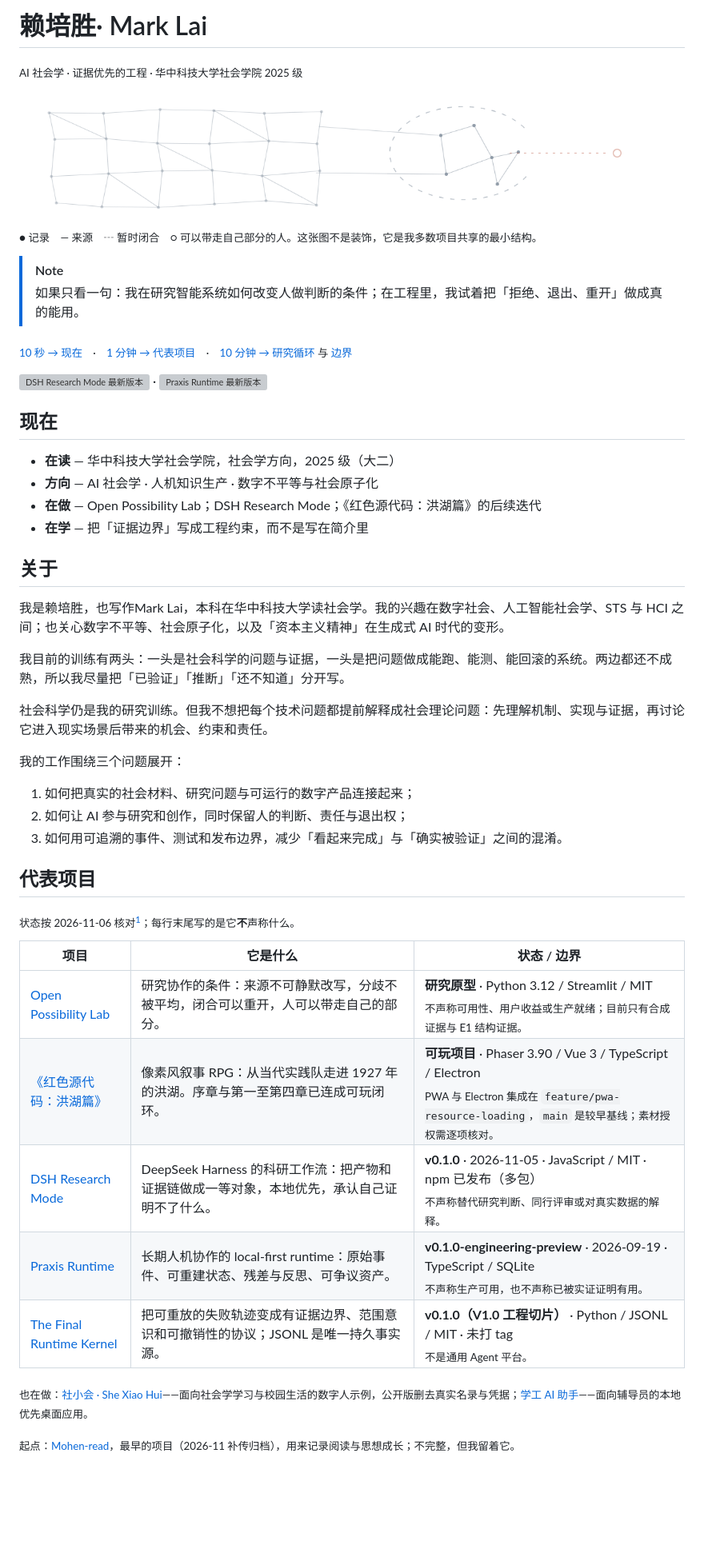
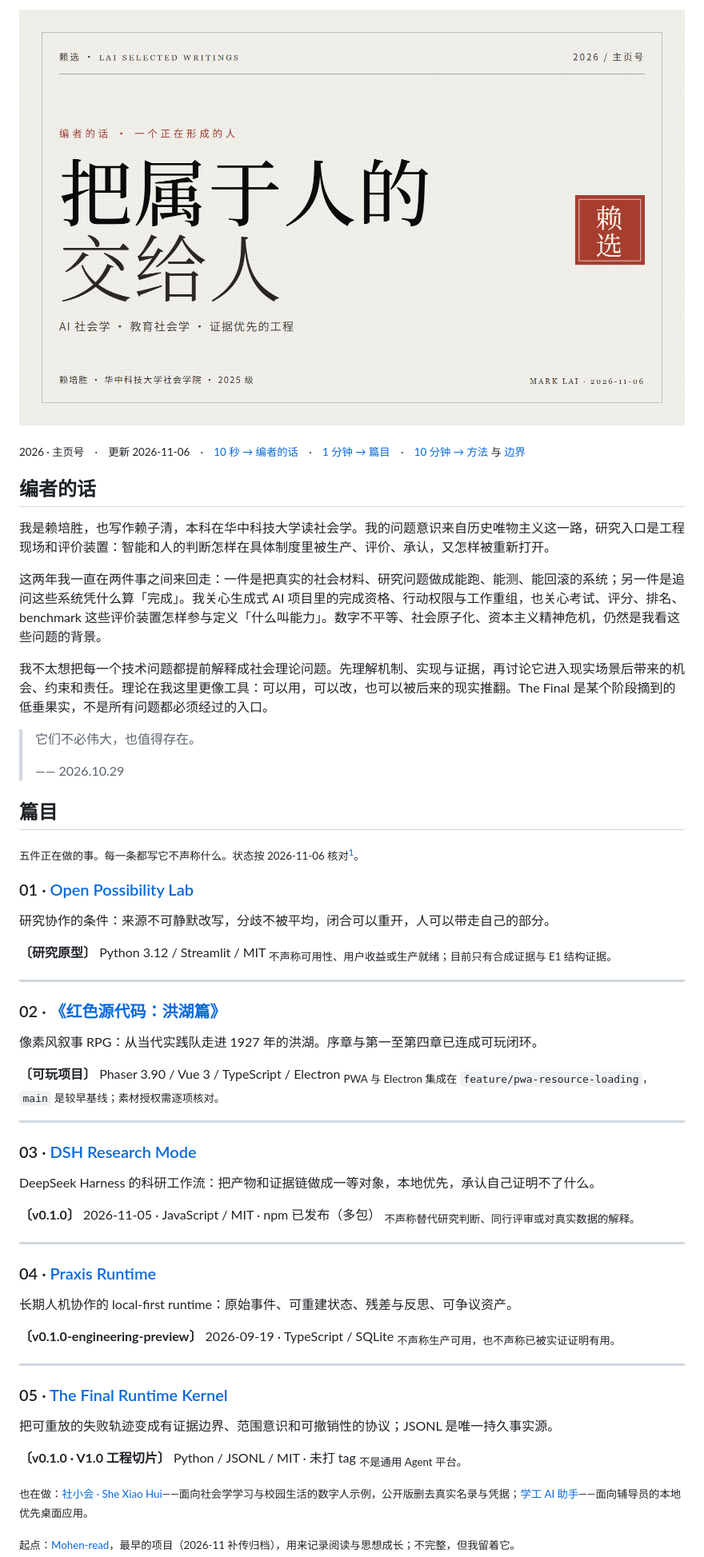
Before and after one commit to peishenglai3-hash/peishenglai3-hash, a Markdown page: README.md, the part around one of its changes. Shown at 80% size. Rendered like a GitHub page; pictures changed too: assets/cover-2026-11.png (added); blank space fills up the shorter version; grey boxes are pictures that could not be loaded.

Commit message:
profile: v2 cover and editorial layout (赖选 · 主页号)

```diff
--- a/README.md
+++ b/README.md
@@ -1,53 +1,67 @@
-# 赖培胜· Mark Lai
+<p align="center">
+  <img src="https://raw.githubusercontent.com/peishenglai3-hash/peishenglai3-hash/main/assets/cover-2026-11.png" alt="赖选 · 2026 主页号：把属于人的交给人">
+</p>
 
-<sub>AI 社会学 · 证据优先的工程 · 华中科技大学社会学院 2025 级</sub>
+<sub>2026 · 主页号　·　更新 2026-11-06　·　[10 秒 → 编者的话](#编者的话)　·　[1 分钟 → 篇目](#篇目)　·　[10 分钟 → 方法](#方法) 与 [边界](#边界)</sub>
 
-<picture>
-  <source srcset="https://raw.githubusercontent.com/peishenglai3-hash/peishenglai3-hash/main/assets/field.svg" type="image/svg+xml">
-  <img src="https://raw.githubusercontent.com/peishenglai3-hash/peishenglai3-hash/main/assets/field.png" alt="一张场域图：记录、来源、一条暂时的闭合线，以及一个可以退出的人">
-</picture>
+## 编者的话
 
-<sub>● 记录　— 来源　┄ 暂时闭合　○ 可以带走自己部分的人。这张图不是装饰，它是我多数项目共享的最小结构。</sub>
+我是赖培胜，也写作赖子清，本科在华中科技大学读社会学。我的问题意识来自历史唯物主义这一路，研究入口是工程现场和评价装置：智能和人的判断怎样在具体制度里被生产、评价、承认，又怎样被重新打开。
 
-> [!NOTE]
-> 如果只看一句：我在研究智能系统如何改变人做判断的条件；在工程里，我试着把「拒绝、退出、重开」做成真的能用。
+这两年我一直在两件事之间来回走：一件是把真实的社会材料、研究问题做成能跑、能测、能回滚的系统；另一件是追问这些系统凭什么算「完成」。我关心生成式 AI 项目里的完成资格、行动权限与工作重组，也关心考试、评分、排名、benchmark 这些评价装置怎样参与定义「什么叫能力」。数字不平等、社会原子化、资本主义精神危机，仍然是我看这些问题的背景。
 
-<sub>[10 秒 → 现在](#现在)　·　[1 分钟 → 代表项目](#代表项目)　·　[10 分钟 → 研究循环](#研究循环) 与 [边界](#边界)</sub>
+我不太想把每一个技术问题都提前解释成社会理论问题。先理解机制、实现与证据，再讨论它进入现实场景后带来的机会、约束和责任。理论在我这里更像工具：可以用，可以改，也可以被后来的现实推翻。The Final 是某个阶段摘到的低垂果实，不是所有问题都必须经过的入口。
 
-![DSH Research Mode 最新版本](https://img.shields.io/github/v/release/peishenglai3-hash/dsh-research-mode?style=flat-square&label=DSH%20Research%20Mode&color=8A8F98) · ![Praxis Runtime 最新版本](https://img.shields.io/github/v/release/peishenglai3-hash/praxis-runtime?style=flat-square&label=Praxis%20Runtime&color=8A8F98)
+> 它们不必伟大，也值得存在。
+>
+> —— 2026.10.29
 
-## 现在
+## 篇目
 
-- **在读** — 华中科技大学社会学院，社会学方向，2025 级（大二）
-- **方向** — AI 社会学 · 人机知识生产 · 数字不平等与社会原子化
-- **在做** — Open Possibility Lab；DSH Research Mode；《红色源代码：洪湖篇》的后续迭代
-- **在学** — 把「证据边界」写成工程约束，而不是写在简介里
+<sub>五件正在做的事。每一条都写它不声称什么。状态按 2026-11-06 核对[^1]。</sub>
 
-## 关于
+### 01 · [Open Possibility Lab](https://github.com/peishenglai3-hash/open-possibility-lab)
 
-我是赖培胜，也写作Mark Lai，本科在华中科技大学读社会学。我的兴趣在数字社会、人工智能社会学、STS 与 HCI 之间；也关心数字不平等、社会原子化，以及「资本主义精神」在生成式 AI 时代的变形。
+研究协作的条件：来源不可静默改写，分歧不被平均，闭合可以重开，人可以带走自己的部分。
 
-我目前的训练有两头：一头是社会科学的问题与证据，一头是把问题做成能跑、能测、能回滚的系统。两边都还不成熟，所以我尽量把「已验证」「推断」「还不知道」分开写。
+**〔研究原型〕** Python 3.12 / Streamlit / MIT
+<sub>不声称可用性、用户收益或生产就绪；目前只有合成证据与 E1 结构证据。</sub>
 
-社会科学仍是我的研究训练。但我不想把每个技术问题都提前解释成社会理论问题：先理解机制、实现与证据，再讨论它进入现实场景后带来的机会、约束和责任。
+---
 
-我的工作围绕三个问题展开：
+### 02 · [《红色源代码：洪湖篇》](https://github.com/peishenglai3-hash/honghu_game)
 
-1. 如何把真实的社会材料、研究问题与可运行的数字产品连接起来；
-2. 如何让 AI 参与研究和创作，同时保留人的判断、责任与退出权；
-3. 如何用可追溯的事件、测试和发布边界，减少「看起来完成」与「确实被验证」之间的混淆。
+像素风叙事 RPG：从当代实践队走进 1927 年的洪湖。序章与第一至第四章已连成可玩闭环。
 
-## 代表项目
+**〔可玩项目〕** Phaser 3.90 / Vue 3 / TypeScript / Electron
+<sub>PWA 与 Electron 集成在 `feature/pwa-resource-loading`，`main` 是较早基线；素材授权需逐项核对。</sub>
 
-<sub>状态按 2026-11-06 核对[^1]；每行末尾写的是它**不**声称什么。</sub>
+---
 
-| 项目 | 它是什么 | 状态 / 边界 |
-| --- | --- | --- |
-| [Open Possibility Lab](https://github.com/peishenglai3-hash/open-possibility-lab) | 研究协作的条件：来源不可静默改写，分歧不被平均，闭合可以重开，人可以带走自己的部分。 | **研究原型** · Python 3.12 / Streamlit / MIT<br><sub>不声称可用性、用户收益或生产就绪；目前只有合成证据与 E1 结构证据。</sub> |
-| [《红色源代码：洪湖篇》](https://github.com/peishenglai3-hash/honghu_game) | 像素风叙事 RPG：从当代实践队走进 1927 年的洪湖。序章与第一至第四章已连成可玩闭环。 | **可玩项目** · Phaser 3.90 / Vue 3 / TypeScript / Electron<br><sub>PWA 与 Electron 集成在 `feature/pwa-resource-loading`，`main` 是较早基线；素材授权需逐项核对。</sub> |
-| [DSH Research Mode](https://github.com/peishenglai3-hash/dsh-research-mode) | DeepSeek Harness 的科研工作流：把产物和证据链做成一等对象，本地优先，承认自己证明不了什么。 | **v0.1.0** · 2026-11-05 · JavaScript / MIT · npm 已发布（多包）<br><sub>不声称替代研究判断、同行评审或对真实数据的解释。</sub> |
-| [Praxis Runtime](https://github.com/peishenglai3-hash/praxis-runtime) | 长期人机协作的 local-first runtime：原始事件、可重建状态、残差与反思、可争议资产。 | **v0.1.0-engineering-preview** · 2026-09-19 · TypeScript / SQLite<br><sub>不声称生产可用，也不声称已被实证证明有用。</sub> |
-| [The Final Runtime Kernel](https://github.com/peishenglai3-hash/the_final-runtime-kernel) | 把可重放的失败轨迹变成有证据边界、范围意识和可撤销性的协议；JSONL 是唯一持久事实源。 | **v0.1.0（V1.0 工程切片）** · Python / JSONL / MIT · 未打 tag<br><sub>不是通用 Agent 平台。</sub> |
+### 03 · [DSH Research Mode](https://github.com/peishenglai3-hash/dsh-research-mode)
+
+DeepSeek Harness 的科研工作流：把产物和证据链做成一等对象，本地优先，承认自己证明不了什么。
+
+**〔v0.1.0〕** 2026-11-05 · JavaScript / MIT · npm 已发布（多包）
+<sub>不声称替代研究判断、同行评审或对真实数据的解释。</sub>
+
+---
+
+### 04 · [Praxis Runtime](https://github.com/peishenglai3-hash/praxis-runtime)
+
+长期人机协作的 local-first runtime：原始事件、可重建状态、残差与反思、可争议资产。
+
+**〔v0.1.0-engineering-preview〕** 2026-09-19 · TypeScript / SQLite
+<sub>不声称生产可用，也不声称已被实证证明有用。</sub>
+
+---
+
+### 05 · [The Final Runtime Kernel](https://github.com/peishenglai3-hash/the_final-runtime-kernel)
+
+把可重放的失败轨迹变成有证据边界、范围意识和可撤销性的协议；JSONL 是唯一持久事实源。
+
+**〔v0.1.0 · V1.0 工程切片〕** Python / JSONL / MIT · 未打 tag
+<sub>不是通用 Agent 平台。</sub>
 
 <sub>也在做：[社小会 · She Xiao Hui](https://github.com/peishenglai3-hash/she-xiao-hui-open-source)——面向社会学学习与校园生活的数字人示例，公开版删去真实名录与凭据；[学工 AI 助手](https://github.com/peishenglai3-hash/student-affair-AI-assistant)——面向辅导员的本地优先桌面应用。</sub>
 
```
Also changed, not shown: other parts of README.md (+21 -44 lines).
